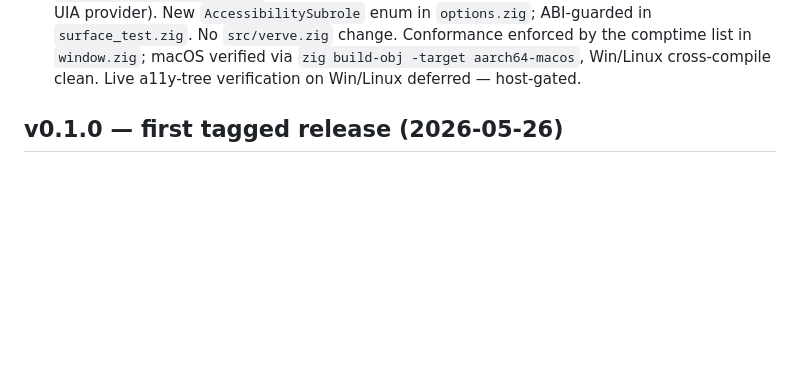
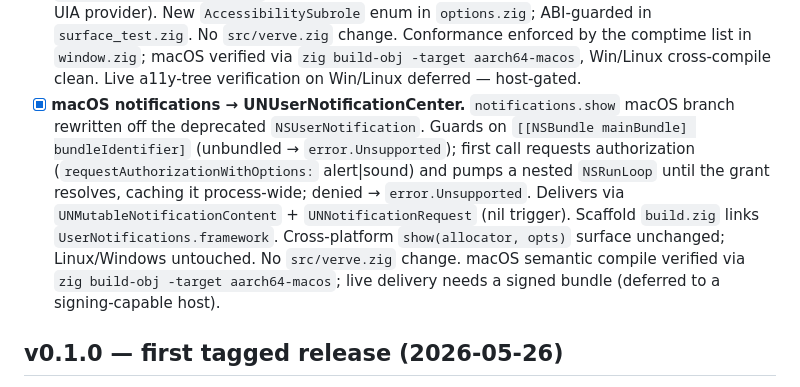
Before and after one commit to sirhco/verve, a Markdown page: docs/11-desktop-roadmap.md, the part around the change. Rendered like a GitHub page; blank space fills up the shorter version.

Commit message:
docs: macOS UNUserNotificationCenter migration shipped (2026-06-02)

```diff
--- a/docs/11-desktop-roadmap.md
+++ b/docs/11-desktop-roadmap.md
@@ -55,6 +55,19 @@ prior context.
   `window.zig`; macOS verified via `zig build-obj -target aarch64-macos`,
   Win/Linux cross-compile clean. Live a11y-tree verification on
   Win/Linux deferred — host-gated.
+- [x] **macOS notifications → UNUserNotificationCenter.**
+  `notifications.show` macOS branch rewritten off the deprecated
+  `NSUserNotification`. Guards on `[[NSBundle mainBundle]
+  bundleIdentifier]` (unbundled → `error.Unsupported`); first call
+  requests authorization (`requestAuthorizationWithOptions:` alert|sound)
+  and pumps a nested `NSRunLoop` until the grant resolves, caching it
+  process-wide; denied → `error.Unsupported`. Delivers via
+  `UNMutableNotificationContent` + `UNNotificationRequest` (nil trigger).
+  Scaffold `build.zig` links `UserNotifications.framework`. Cross-platform
+  `show(allocator, opts)` surface unchanged; Linux/Windows untouched. No
+  `src/verve.zig` change. macOS semantic compile verified via
+  `zig build-obj -target aarch64-macos`; live delivery needs a signed
+  bundle (deferred to a signing-capable host).
 
 ## v0.1.0 — first tagged release (2026-05-26)
 
```
Also changed, not shown: ROADMAP.md (+7 -2 lines).
